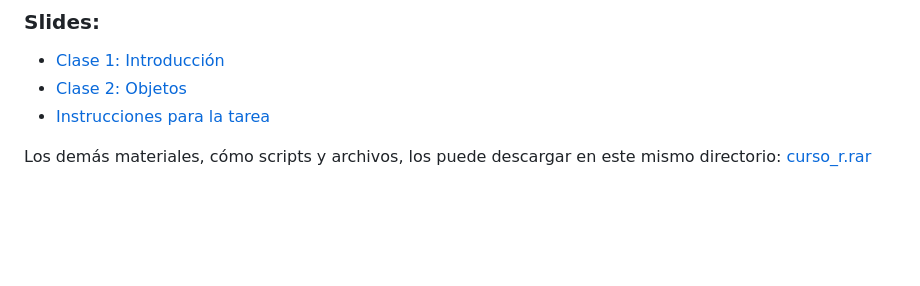
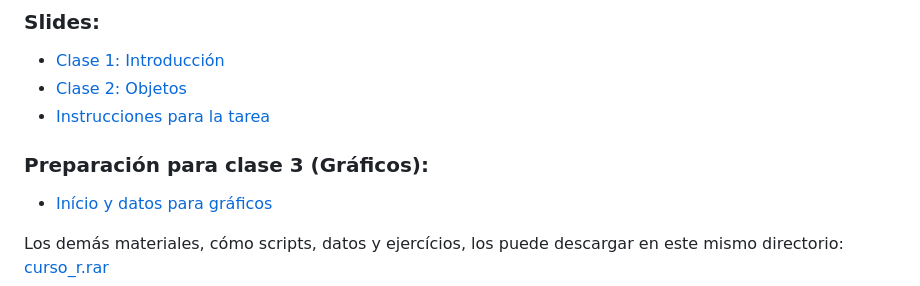
Before and after one commit to avilaf/curso_r, a Markdown page: README.md, the part around the change. Rendered like a GitHub page; blank space fills up the shorter version.

```diff
--- a/README.md
+++ b/README.md
@@ -130,5 +130,9 @@ presentación de artículos
 - [Clase 2: Objetos](https://avilaf.github.io/00_slides/curso_r_slides_clase_2.html)
 - [Instrucciones para la tarea](https://avilaf.github.io/00_slides/curso_r_slides_tarea.html)
 
-Los demás materiales, cómo scripts y archivos, los puede descargar en este mismo directorio:
+### **Preparación para clase 3 (Gráficos):**
+- [Início y datos para gráficos](avilaf.github.io/03_graficos_pt1.html)
+
+
+Los demás materiales, cómo scripts, datos y ejercícios, los puede descargar en este mismo directorio:
 [curso_r.rar]()
```
